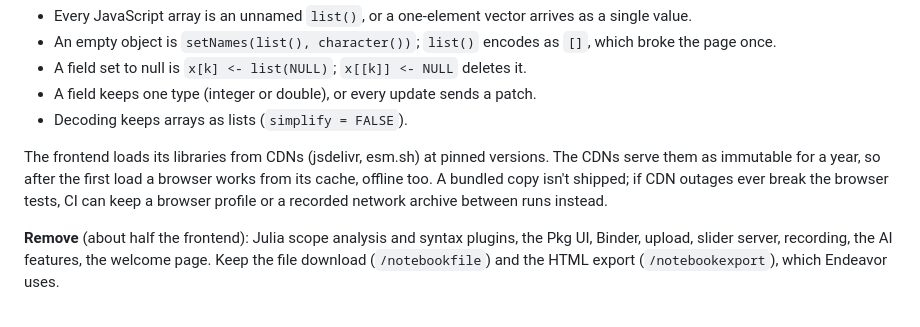
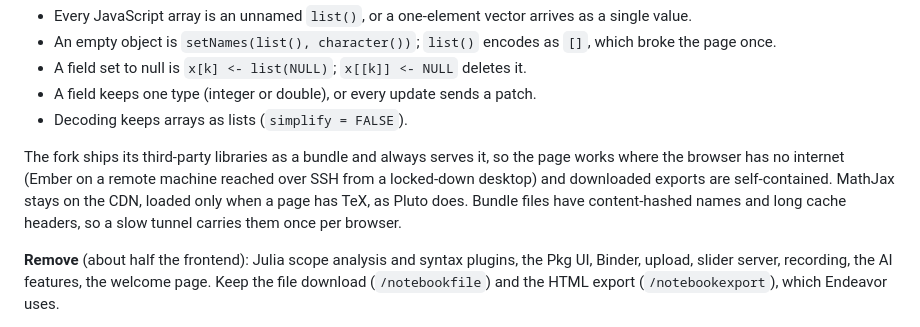
Before and after one commit to jowch/Ember, a Markdown page: docs/design.md, the part around the change. GitHub-like rendering.

Commit message:
Design: the bundle, in design.md too
Co-Authored-By: Claude <noreply@anthropic.com>

```diff
--- a/docs/design.md
+++ b/docs/design.md
@@ -798,11 +798,12 @@ it found:
 - A field keeps one type (integer or double), or every update sends a patch.
 - Decoding keeps arrays as lists (`simplify = FALSE`).
 
-The frontend loads its libraries from CDNs (jsdelivr, esm.sh) at pinned
-versions. The CDNs serve them as immutable for a year, so after the first
-load a browser works from its cache, offline too. A bundled copy isn't
-shipped; if CDN outages ever break the browser tests, CI can keep a browser
-profile or a recorded network archive between runs instead.
+The fork ships its third-party libraries as a bundle and always serves it,
+so the page works where the browser has no internet (Ember on a remote
+machine reached over SSH from a locked-down desktop) and downloaded exports
+are self-contained. MathJax stays on the CDN, loaded only when a page has
+TeX, as Pluto does. Bundle files have content-hashed names and long cache
+headers, so a slow tunnel carries them once per browser.
 
 **Remove** (about half the frontend): Julia scope analysis and syntax
 plugins, the Pkg UI, Binder, upload, slider server, recording, the AI
```
